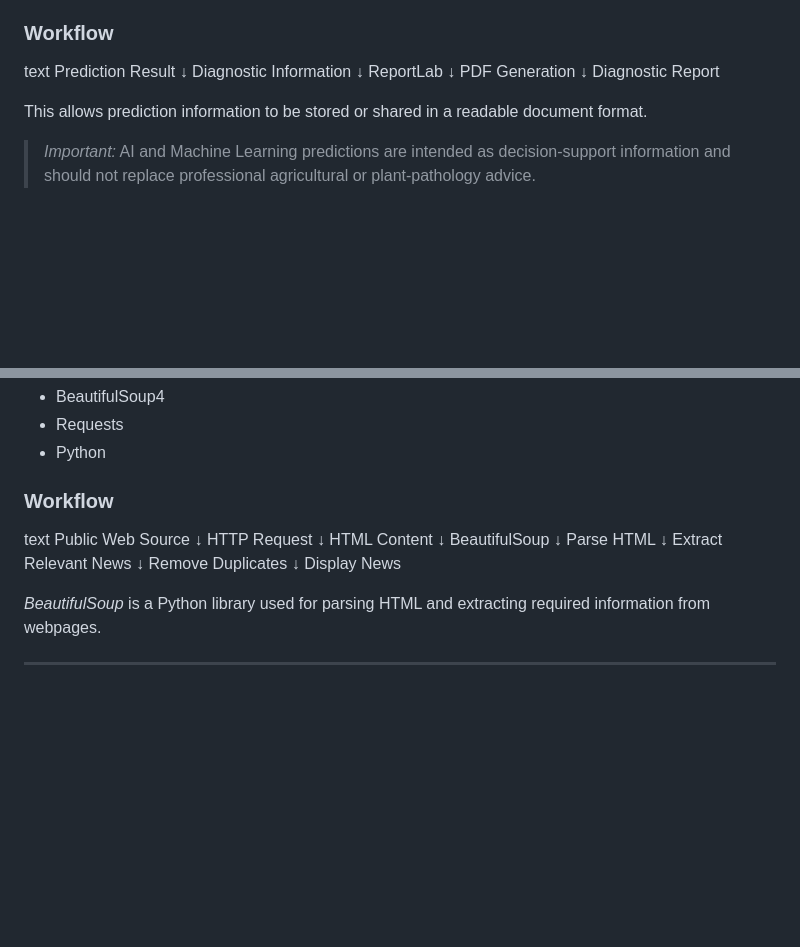
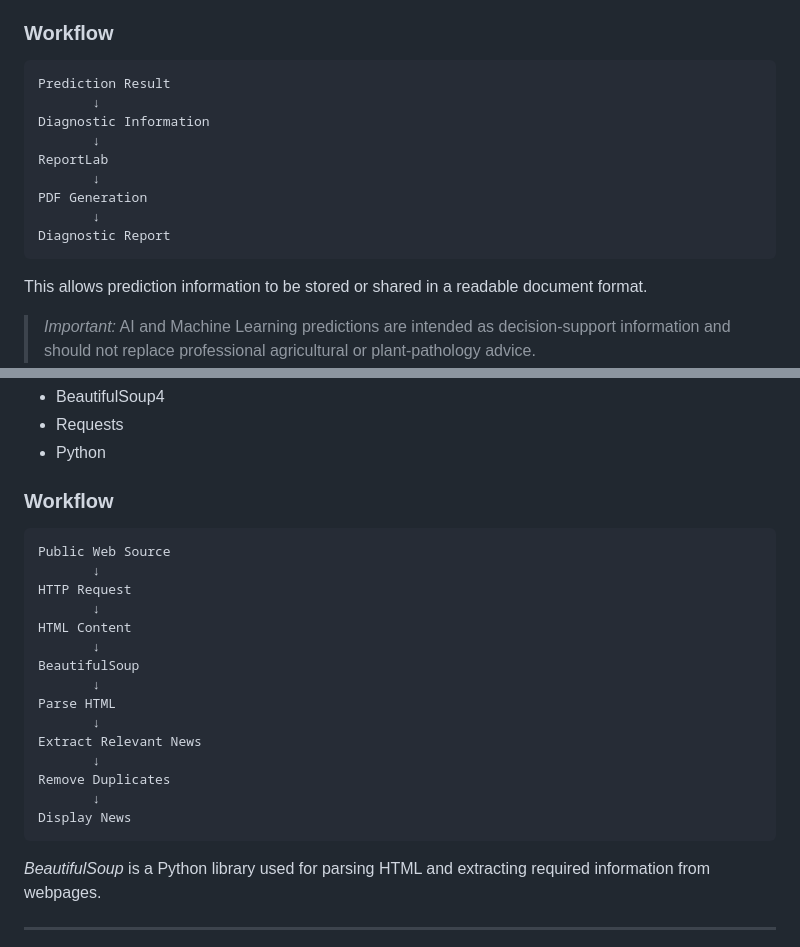
Before and after one commit to brahmbhattchaitanya2-art/SmartFarmer-Assistant, a Markdown page: README.md, 2 parts joined by grey strips. Drawn GitHub-style; blank space fills up the shorter version.

````diff
--- a/README.md
+++ b/README.md
@@ -396,7 +396,7 @@ A report can contain information such as:
 
 ### Workflow
 
-text
+```
 Prediction Result
        ↓
 Diagnostic Information
@@ -406,7 +406,7 @@ ReportLab
 PDF Generation
        ↓
 Diagnostic Report
-
+```
 
 This allows prediction information to be stored or shared in a readable document format.
 
@@ -463,7 +463,7 @@ Technologies used:
 
 ### Workflow
 
-text
+```
 Public Web Source
        ↓
 HTTP Request
@@ -479,7 +479,7 @@ Extract Relevant News
 Remove Duplicates
        ↓
 Display News
-
+```
 
 *BeautifulSoup* is a Python library used for parsing HTML and extracting required information from webpages.
 
````
Also changed, not shown: other parts of README.md (+4 -4 lines).
